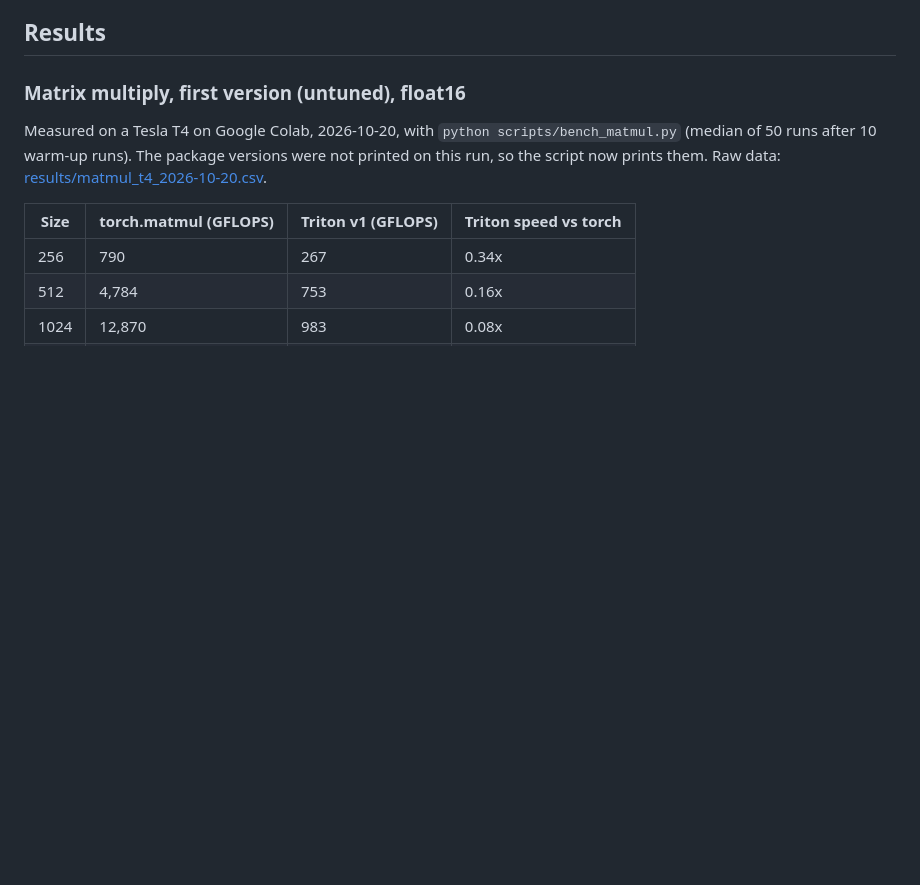
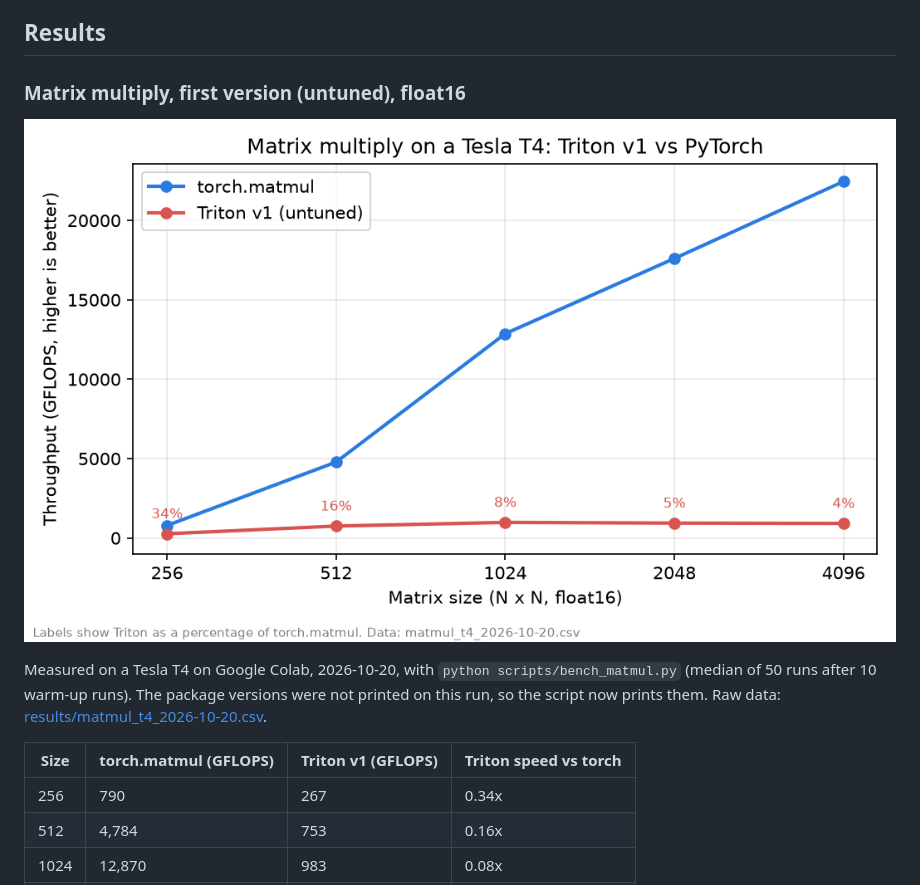
Before and after one commit to therealemmanueloppong/gpu-robot-lab, a Markdown page: README.md, the part around the change. Rendered like a GitHub page; pictures changed too: results/matmul_t4_2026-10-20.png (added); blank space fills up the shorter version.

Commit message:
Add results chart to the README and a chart cell to the Colab notebook
Co-Authored-By: Claude Sonnet 5.5 <noreply@anthropic.com>

```diff
--- a/README.md
+++ b/README.md
@@ -39,6 +39,8 @@ Kaggle notebooks also offer a free GPU and work the same way. Free-tier limits c
 
 ### Matrix multiply, first version (untuned), float16
 
+![Triton v1 versus torch.matmul on a Tesla T4](results/matmul_t4_2026-10-20.png)
+
 Measured on a Tesla T4 on Google Colab, 2026-10-20, with `python scripts/bench_matmul.py` (median of 50 runs after 10 warm-up runs). The package versions were not printed on this run, so the script now prints them. Raw data: [results/matmul_t4_2026-10-20.csv](results/matmul_t4_2026-10-20.csv).
 
 | Size | torch.matmul (GFLOPS) | Triton v1 (GFLOPS) | Triton speed vs torch |
```
Also changed, not shown: 2 other files.
